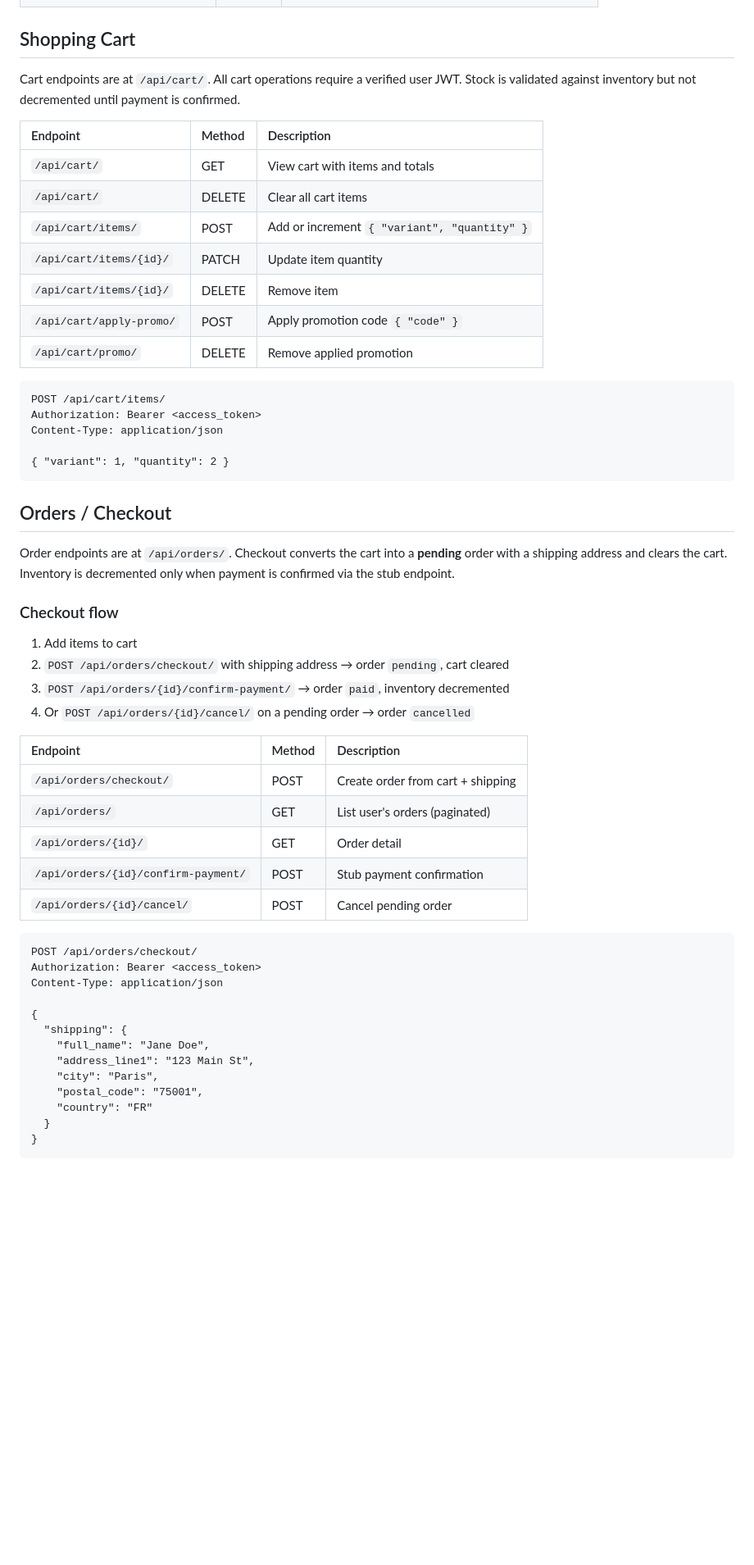
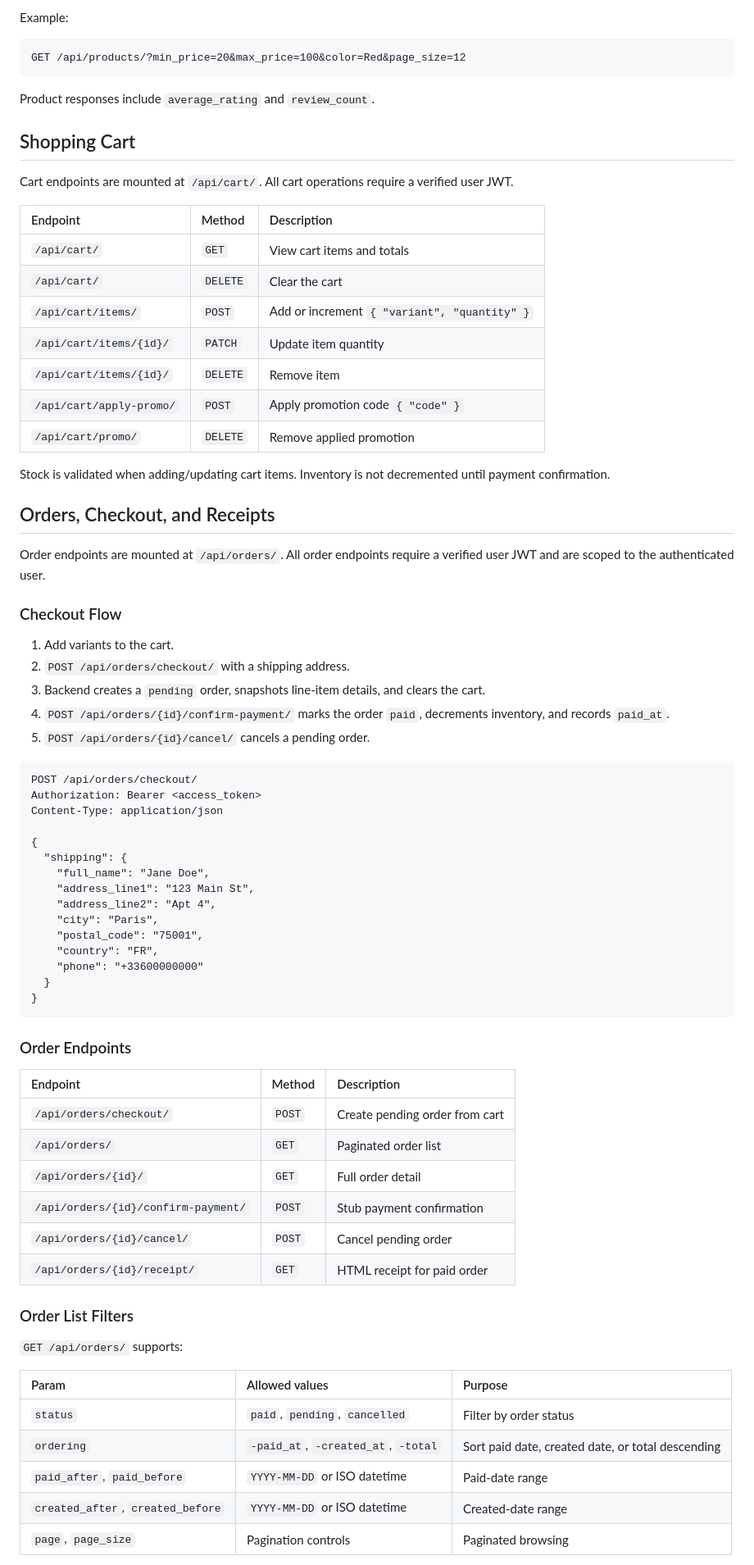
Before and after one commit to kyler004/E_commerce_catalog_api, a Markdown page: README.md, the part around one of its changes. Shown at 82% size. Rendered like a GitHub page; blank space fills up the shorter version.

````diff
--- a/README.md
+++ b/README.md
@@ -144,44 +161,38 @@ Content-Type: application/json
+Example:
+
+```http
+GET /api/products/?min_price=20&max_price=100&color=Red&page_size=12
+```
+
+Product responses include `average_rating` and `review_count`.
 
 ## Shopping Cart
 
-Cart endpoints are at `/api/cart/`. All cart operations require a verified user JWT. Stock is validated against inventory but not decremented until payment is confirmed.
+Cart endpoints are mounted at `/api/cart/`. All cart operations require a verified user JWT.
 
 | Endpoint | Method | Description |
-| :------- | :----- | :---------- |
-| `/api/cart/` | GET | View cart with items and totals |
-| `/api/cart/` | DELETE | Clear all cart items |
-| `/api/cart/items/` | POST | Add or increment `{ "variant", "quantity" }` |
-| `/api/cart/items/{id}/` | PATCH | Update item quantity |
-| `/api/cart/items/{id}/` | DELETE | Remove item |
-| `/api/cart/apply-promo/` | POST | Apply promotion code `{ "code" }` |
-| `/api/cart/promo/` | DELETE | Remove applied promotion |
+| :--- | :--- | :--- |
+| `/api/cart/` | `GET` | View cart items and totals |
+| `/api/cart/` | `DELETE` | Clear the cart |
+| `/api/cart/items/` | `POST` | Add or increment `{ "variant", "quantity" }` |
+| `/api/cart/items/{id}/` | `PATCH` | Update item quantity |
+| `/api/cart/items/{id}/` | `DELETE` | Remove item |
+| `/api/cart/apply-promo/` | `POST` | Apply promotion code `{ "code" }` |
+| `/api/cart/promo/` | `DELETE` | Remove applied promotion |
 
-```http
-POST /api/cart/items/
-Authorization: Bearer <access_token>
-Content-Type: application/json
+Stock is validated when adding/updating cart items. Inventory is not decremented until payment confirmation.
 
-{ "variant": 1, "quantity": 2 }
-```
+## Orders, Checkout, and Receipts
 
-## Orders / Checkout
+Order endpoints are mounted at `/api/orders/`. All order endpoints require a verified user JWT and are scoped to the authenticated user.
 
-Order endpoints are at `/api/orders/`. Checkout converts the cart into a **pending** order with a shipping address and clears the cart. Inventory is decremented only when payment is confirmed via the stub endpoint.
+### Checkout Flow
 
-### Checkout flow
-
-1. Add items to cart
-2. `POST /api/orders/checkout/` with shipping address → order `pending`, cart cleared
-3. `POST /api/orders/{id}/confirm-payment/` → order `paid`, inventory decremented
-4. Or `POST /api/orders/{id}/cancel/` on a pending order → order `cancelled`
-
-| Endpoint | Method | Description |
-| :------- | :----- | :---------- |
-| `/api/orders/checkout/` | POST | Create order from cart + shipping |
-| `/api/orders/` | GET | List user's orders (paginated) |
-| `/api/orders/{id}/` | GET | Order detail |
-| `/api/orders/{id}/confirm-payment/` | POST | Stub payment confirmation |
-| `/api/orders/{id}/cancel/` | POST | Cancel pending order |
+1. Add variants to the cart.
+2. `POST /api/orders/checkout/` with a shipping address.
+3. Backend creates a `pending` order, snapshots line-item details, and clears the cart.
+4. `POST /api/orders/{id}/confirm-payment/` marks the order `paid`, decrements inventory, and records `paid_at`.
+5. `POST /api/orders/{id}/cancel/` cancels a pending order.
 
 ```http
 POST /api/orders/checkout/
@@ -192,10 +203,35 @@ Content-Type: application/json
   "shipping": {
     "full_name": "Jane Doe",
     "address_line1": "123 Main St",
+    "address_line2": "Apt 4",
     "city": "Paris",
     "postal_code": "75001",
-    "country": "FR"
+    "country": "FR",
+    "phone": "+33600000000"
   }
 }
 ```
 
+### Order Endpoints
+
+| Endpoint | Method | Description |
+| :--- | :--- | :--- |
+| `/api/orders/checkout/` | `POST` | Create pending order from cart |
+| `/api/orders/` | `GET` | Paginated order list |
+| `/api/orders/{id}/` | `GET` | Full order detail |
+| `/api/orders/{id}/confirm-payment/` | `POST` | Stub payment confirmation |
+| `/api/orders/{id}/cancel/` | `POST` | Cancel pending order |
+| `/api/orders/{id}/receipt/` | `GET` | HTML receipt for paid order |
+
+### Order List Filters
+
+`GET /api/orders/` supports:
+
+| Param | Allowed values | Purpose |
+| :--- | :--- | :--- |
+| `status` | `paid`, `pending`, `cancelled` | Filter by order status |
+| `ordering` | `-paid_at`, `-created_at`, `-total` | Sort paid date, created date, or total descending |
+| `paid_after`, `paid_before` | `YYYY-MM-DD` or ISO datetime | Paid-date range |
+| `created_after`, `created_before` | `YYYY-MM-DD` or ISO datetime | Created-date range |
+| `page`, `page_size` | Pagination controls | Paginated browsing |
+
````
Also changed, not shown: other parts of README.md (+237 -124 lines).
